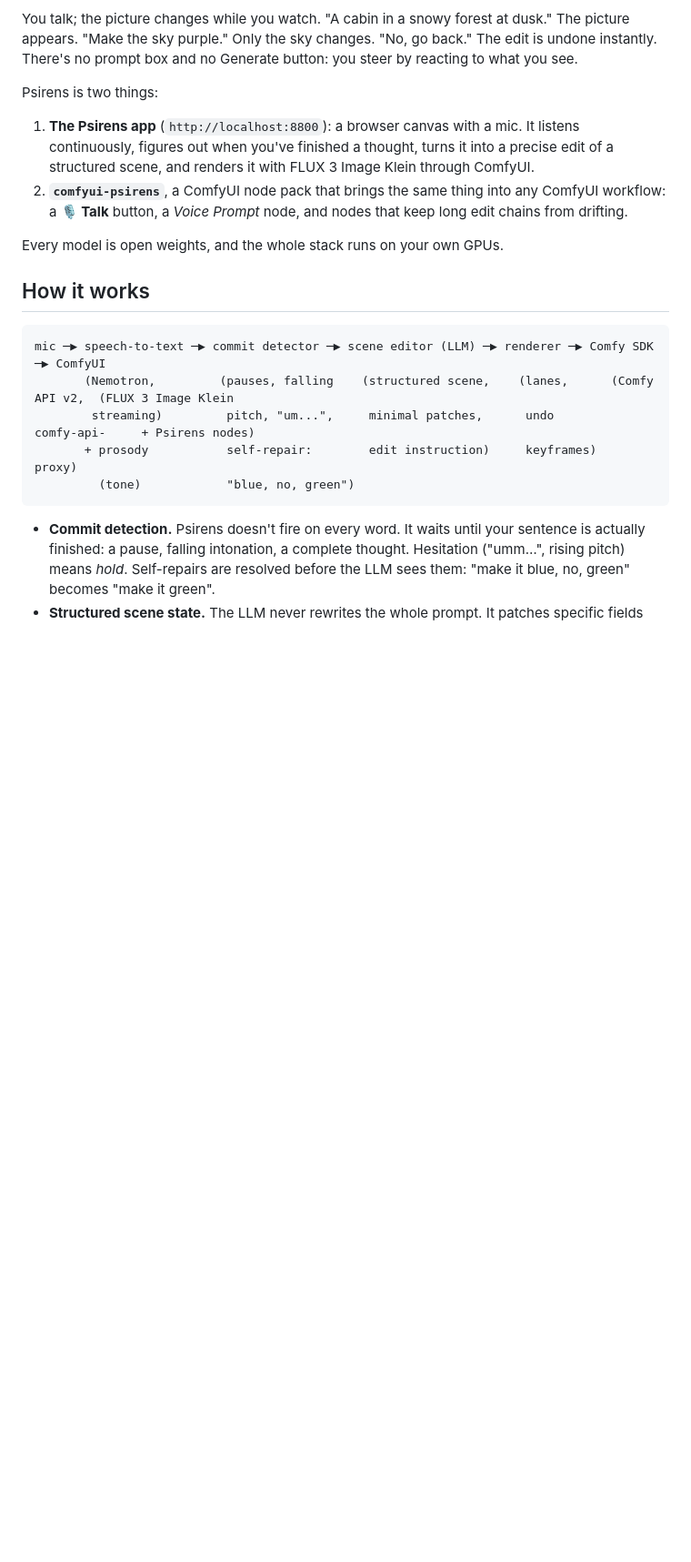
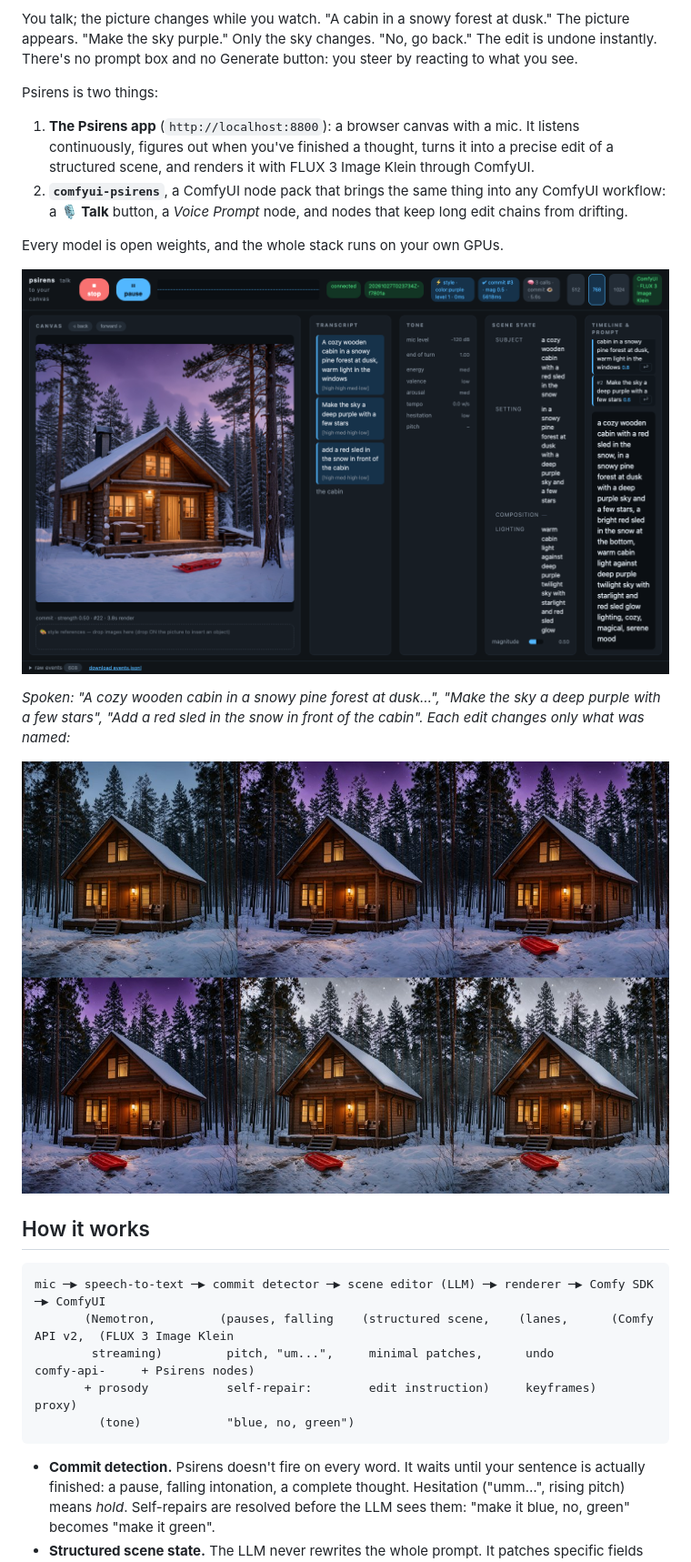
Before and after one commit to cebeuq/psirens-comfy, a Markdown page: README.md, the part around one of its changes. Shown at 91% size. GitHub-like rendering; pictures changed too: docs/app.png (added), docs/edit-chain.jpg (added); blank space fills up the shorter version.

Commit message:
README screenshots
Co-Authored-By: Claude Opus 5.5 <noreply@anthropic.com>

```diff
--- a/README.md
+++ b/README.md
@@ -18,6 +18,14 @@ Psirens is two things:
    and nodes that keep long edit chains from drifting.
 
 Every model is open weights, and the whole stack runs on your own GPUs.
+
+![The Psirens app: three spoken sentences, three edits](docs/app.png)
+
+*Spoken: "A cozy wooden cabin in a snowy pine forest at dusk…", "Make the
+sky a deep purple with a few stars", "Add a red sled in the snow in front of
+the cabin". Each edit changes only what was named:*
+
+![Edit chain: root, purple sky, sled, no-op, heavy snow](docs/edit-chain.jpg)
 
 ## How it works
 
```
Also changed, not shown: other parts of README.md (+2 -0 lines), docs/comfyui-talk.png (added).
